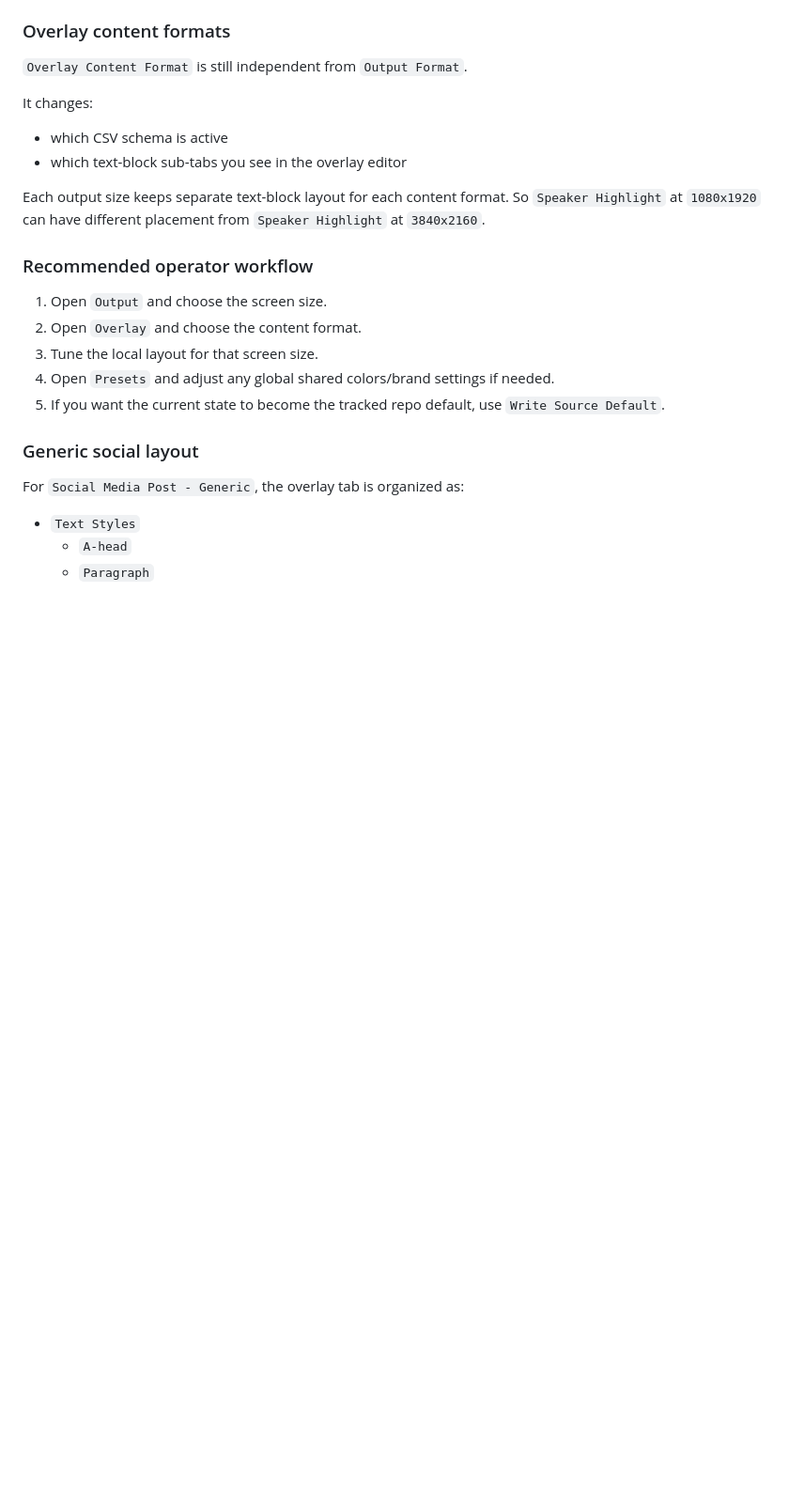
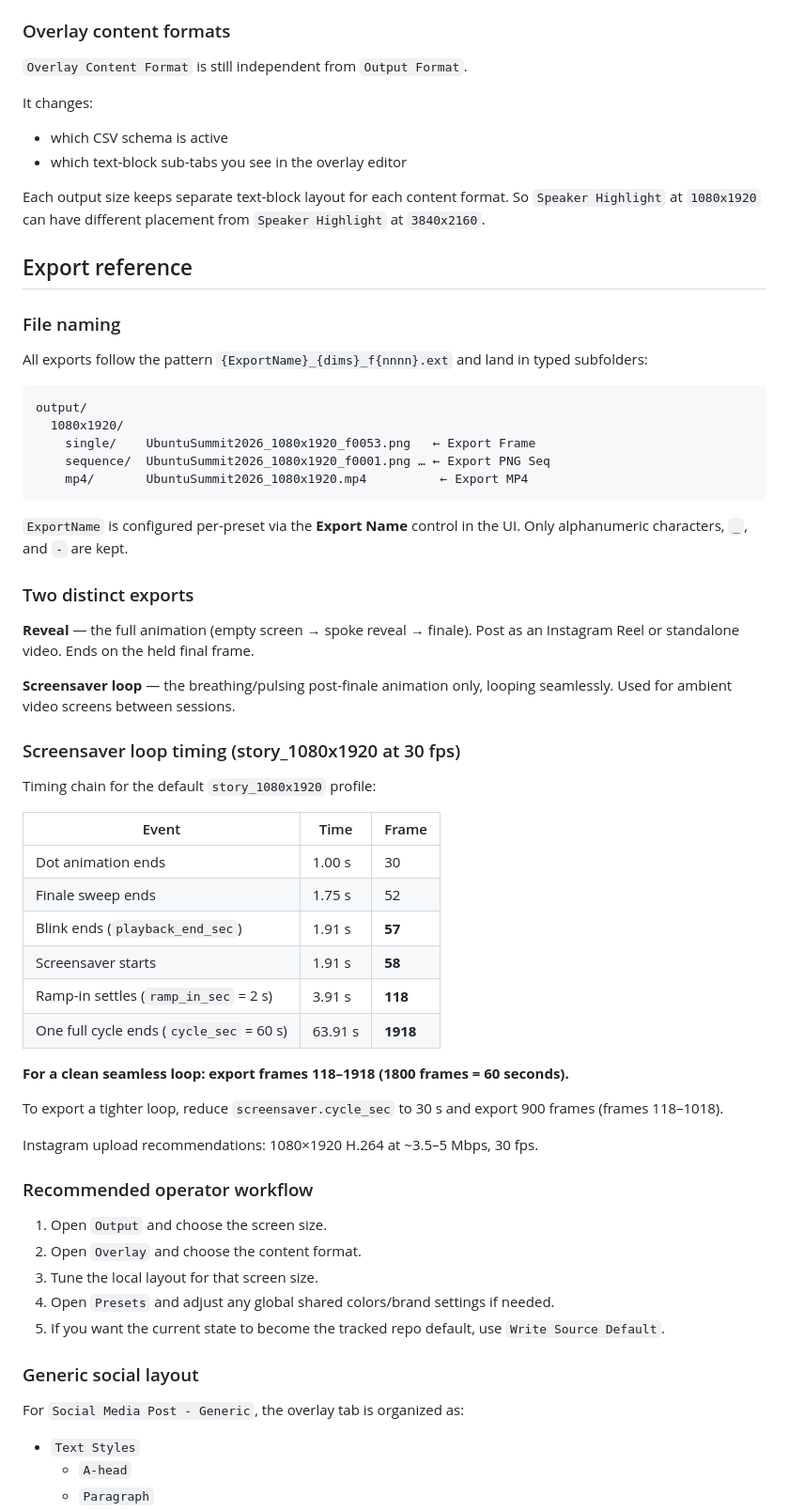
Before and after one commit to lyubomir-popov/racoon-anim, a Markdown page: README.md, the part around the change. Shown at 94% size. Rendered like a GitHub page; blank space fills up the shorter version.

Commit message:
docs(readme): add export reference section with file naming and loop timing

````diff
--- a/README.md
+++ b/README.md
@@ -89,6 +89,49 @@ It changes:
 - which text-block sub-tabs you see in the overlay editor
 
 Each output size keeps separate text-block layout for each content format. So `Speaker Highlight` at `1080x1920` can have different placement from `Speaker Highlight` at `3840x2160`.
+
+## Export reference
+
+### File naming
+
+All exports follow the pattern `{ExportName}_{dims}_f{nnnn}.ext` and land in typed subfolders:
+
+```
+output/
+  1080x1920/
+    single/    UbuntuSummit2026_1080x1920_f0053.png   ← Export Frame
+    sequence/  UbuntuSummit2026_1080x1920_f0001.png … ← Export PNG Seq
+    mp4/       UbuntuSummit2026_1080x1920.mp4          ← Export MP4
+```
+
+`ExportName` is configured per-preset via the **Export Name** control in the UI. Only alphanumeric characters, `_`, and `-` are kept.
+
+### Two distinct exports
+
+**Reveal** — the full animation (empty screen → spoke reveal → finale).
+Post as an Instagram Reel or standalone video. Ends on the held final frame.
+
+**Screensaver loop** — the breathing/pulsing post-finale animation only, looping seamlessly.
+Used for ambient video screens between sessions.
+
+### Screensaver loop timing (story_1080x1920 at 30 fps)
+
+Timing chain for the default `story_1080x1920` profile:
+
+| Event | Time | Frame |
+|---|---|---|
+| Dot animation ends | 1.00 s | 30 |
+| Finale sweep ends | 1.75 s | 52 |
+| Blink ends (`playback_end_sec`) | 1.91 s | **57** |
+| Screensaver starts | 1.91 s | **58** |
+| Ramp-in settles (`ramp_in_sec` = 2 s) | 3.91 s | **118** |
+| One full cycle ends (`cycle_sec` = 60 s) | 63.91 s | **1918** |
+
+**For a clean seamless loop: export frames 118–1918 (1800 frames = 60 seconds).**
+
+To export a tighter loop, reduce `screensaver.cycle_sec` to 30 s and export 900 frames (frames 118–1018).
+
+Instagram upload recommendations: 1080×1920 H.264 at ~3.5–5 Mbps, 30 fps.
 
 ### Recommended operator workflow
 
````
